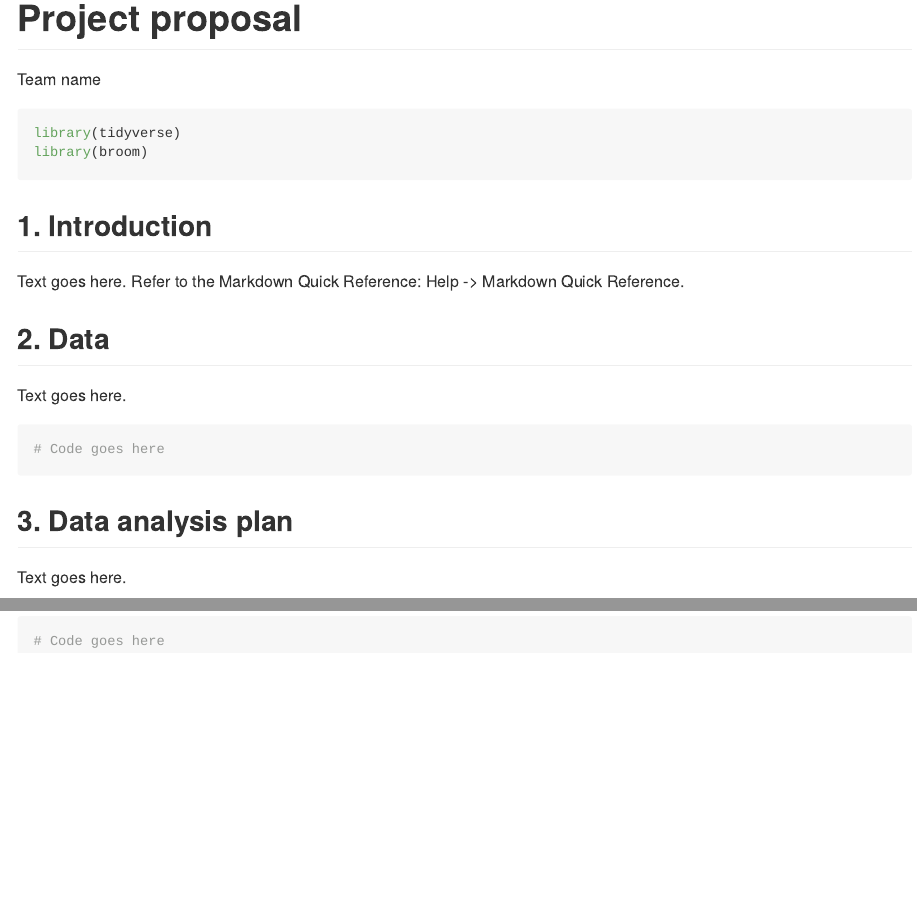
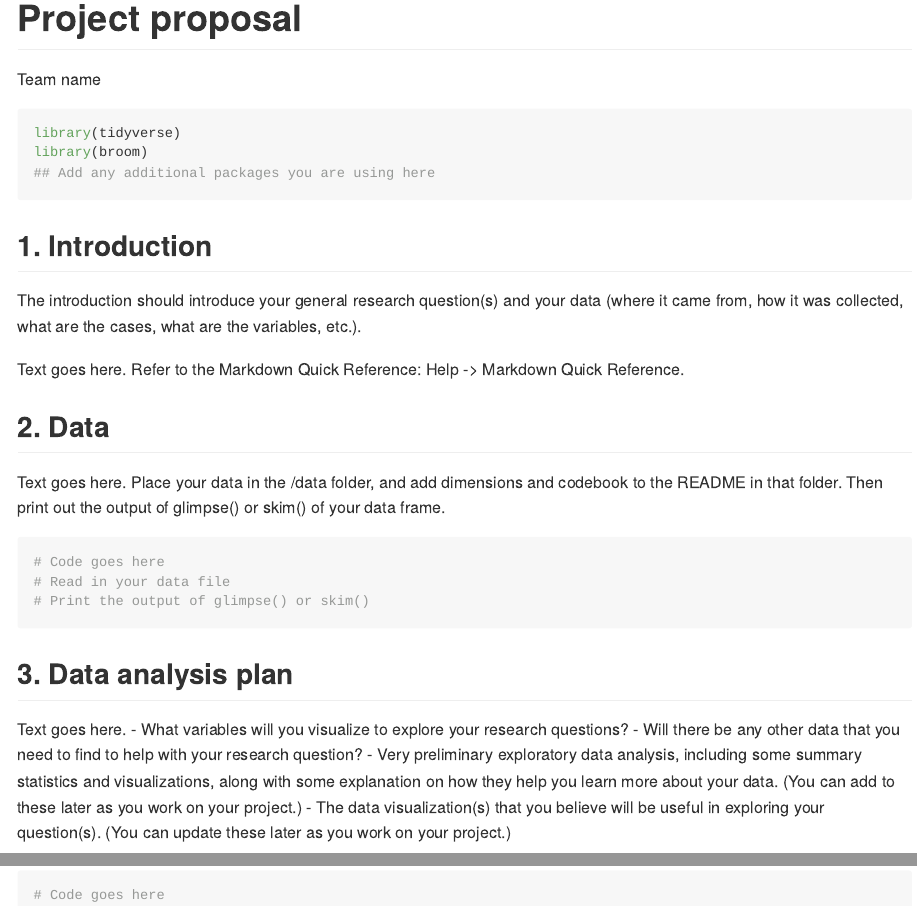
Before and after one commit to ES-1085/f2025-ds1-project-teamweather, an R Markdown document (proposal/proposal.Rmd): the page in a window 1100 px wide, from its top, and a second part further down, joined at a grey line. Rendered offline with R 4.5, knitr and Pandoc, with nearby package versions.

Commit message:
Update proposal.Rmd to include instructions

````diff
--- a/proposal/proposal.Rmd
+++ b/proposal/proposal.Rmd
@@ -7,23 +7,32 @@ output: github_document
 ```{r load-packages, message = FALSE}
 library(tidyverse)
 library(broom)
+## Add any additional packages you are using here
 ```
 
 ## 1. Introduction
+
+The introduction should introduce your general research question(s) and your data (where it came from, how it was collected, what are the cases, what are the variables, etc.).
 
 Text goes here. Refer to the Markdown Quick Reference: Help -> Markdown Quick Reference.
 
 ## 2. Data
 
-Text goes here.
+Text goes here. Place your data in the /data folder, and add dimensions and codebook to the README in that folder. Then print out the output of glimpse() or skim() of your data frame.
 
 ```{r}
 # Code goes here
+# Read in your data file
+# Print the output of glimpse() or skim()
 ```
 
 ## 3. Data analysis plan
 
 Text goes here.
+- What variables will you visualize to explore your research questions?
+- Will there be any other data that you need to find to help with your research question?
+- Very preliminary exploratory data analysis, including some summary statistics and visualizations, along with some explanation on how they help you learn more about your data. (You can add to these later as you work on your project.)
+- The data visualization(s) that you believe will be useful in exploring your question(s). (You can update these later as you work on your project.)
 
 
 ```{r}
````
